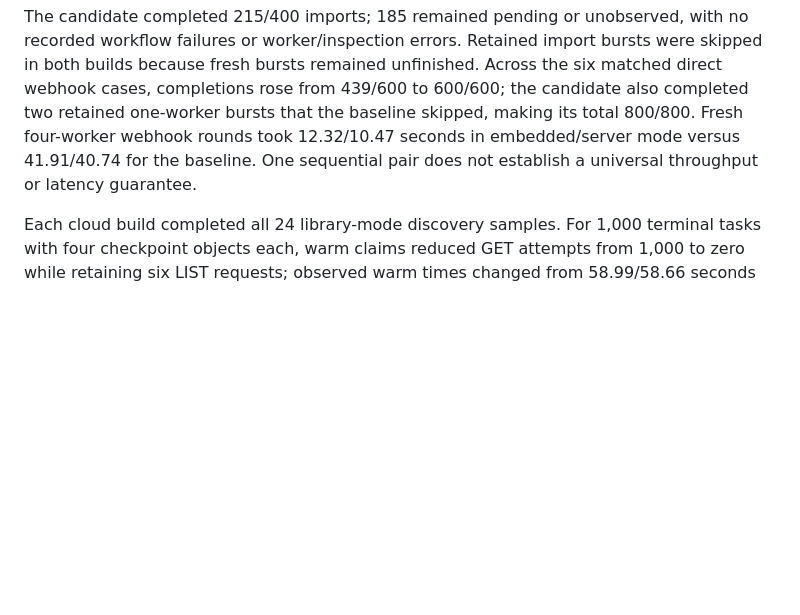
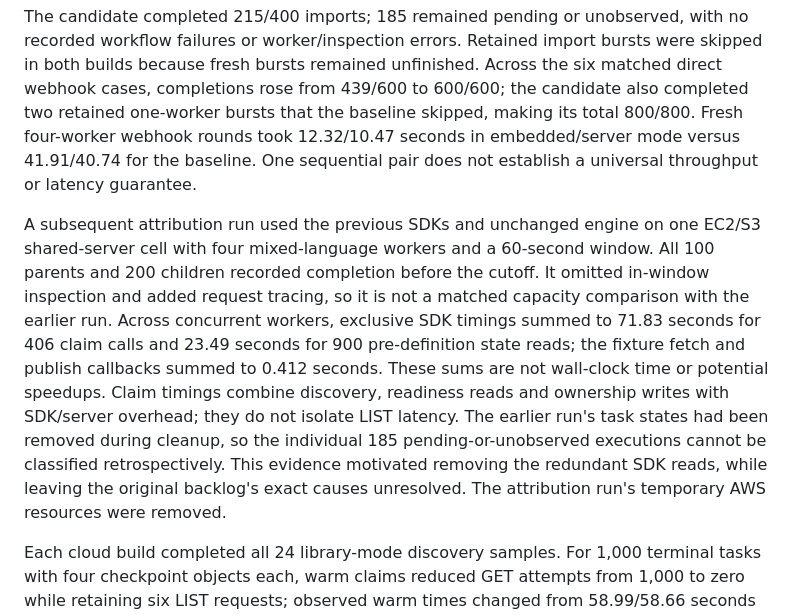
Before and after one commit to deoos-dev/deoos, a Markdown page: README.md, the part around the change. GitHub-like rendering; blank space fills up the shorter version.

Commit message:
Explain attribution evidence and historical backlog limits

```diff
--- a/README.md
+++ b/README.md
@@ -308,6 +308,8 @@ On October 3, 2026, the same frozen workload harness compared CI builds `07bc1fb
 
 The candidate completed 215/400 imports; 185 remained pending or unobserved, with no recorded workflow failures or worker/inspection errors. Retained import bursts were skipped in both builds because fresh bursts remained unfinished. Across the six matched direct webhook cases, completions rose from 439/600 to 600/600; the candidate also completed two retained one-worker bursts that the baseline skipped, making its total 800/800. Fresh four-worker webhook rounds took 12.32/10.47 seconds in embedded/server mode versus 41.91/40.74 for the baseline. One sequential pair does not establish a universal throughput or latency guarantee.
 
+A subsequent attribution run used the previous SDKs and unchanged engine on one EC2/S3 shared-server cell with four mixed-language workers and a 60-second window. All 100 parents and 200 children recorded completion before the cutoff. It omitted in-window inspection and added request tracing, so it is not a matched capacity comparison with the earlier run. Across concurrent workers, exclusive SDK timings summed to 71.83 seconds for 406 claim calls and 23.49 seconds for 900 pre-definition state reads; the fixture fetch and publish callbacks summed to 0.412 seconds. These sums are not wall-clock time or potential speedups. Claim timings combine discovery, readiness reads and ownership writes with SDK/server overhead; they do not isolate LIST latency. The earlier run's task states had been removed during cleanup, so the individual 185 pending-or-unobserved executions cannot be classified retrospectively. This evidence motivated removing the redundant SDK reads, while leaving the original backlog's exact causes unresolved. The attribution run's temporary AWS resources were removed.
+
 Each cloud build completed all 24 library-mode discovery samples. For 1,000 terminal tasks with four checkpoint objects each, warm claims reduced GET attempts from 1,000 to zero while retaining six LIST requests; observed warm times changed from 58.99/58.66 seconds to 0.68/0.62 seconds. The candidate's cold sample still fetched 1,000 states and took 59.12 seconds. Separate counted import bursts used 25 workflows and 30-second windows: completions rose from 0/100 to 24/100, GET attempts fell from 2,906 to 2,494, and LIST/PUT attempts rose from 157/855 to 300/1,202. Across all counted workloads, the proxy recorded 23 baseline and 25 candidate broken-pipe errors, so these remain request-attempt diagnostics rather than clean per-workflow costs. Four-worker direct import sampled process RSS increased from 225.0 to 306.3 MiB in embedded mode and from 287.9 to 350.6 MiB in server mode. Reports retain completion latency, backlog, conflicts and sampled process CPU/RSS; sampling excludes unsampled peaks and is not VM utilization. All temporary AWS resources were removed. Keep history per prefix bounded and measure direct access from the intended worker host; warm hints do not remove cold reads or object enumeration.
 
 ## Code evolution
```
